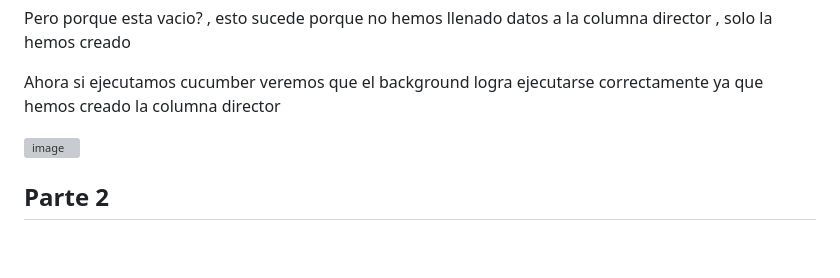
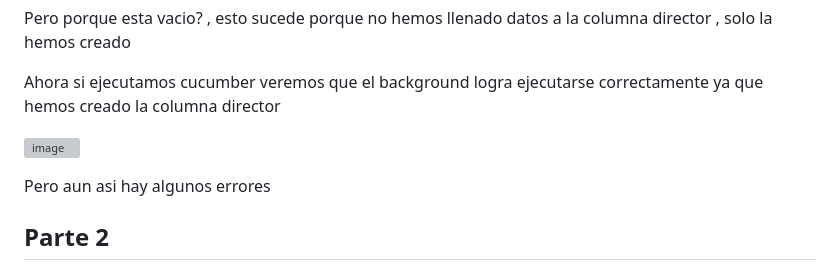
Before and after one commit to peg1163/ExamenSustitutorioCC3S2, a Markdown page: README.md, the part around one of its changes. Drawn GitHub-style; blank space fills up the shorter version; grey boxes are pictures that could not be loaded.

```diff
--- a/README.md
+++ b/README.md
@@ -58,6 +58,8 @@ Ahora si ejecutamos cucumber veremos que el background logra ejecutarse correcta
 
 ![image](https://github.com/peg1163/ExamenSustitutorioCC3S2/assets/92898224/fc7ebf20-435d-43f0-8910-c23a69c30a5b)
 
+Pero aun asi hay algunos errores
+
 ## Parte 2
 
 ### Pregunta 1
```
Also changed, not shown: other parts of README.md (+19 -0 lines).
